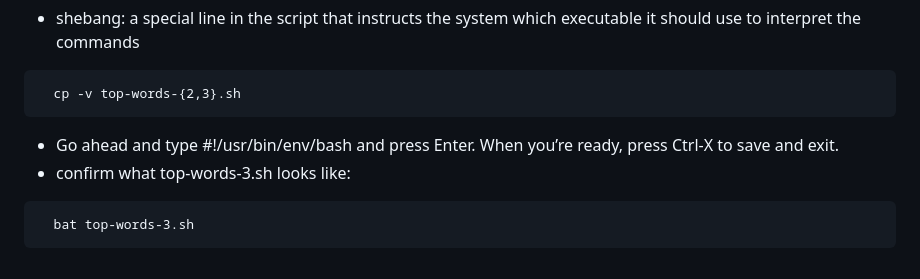
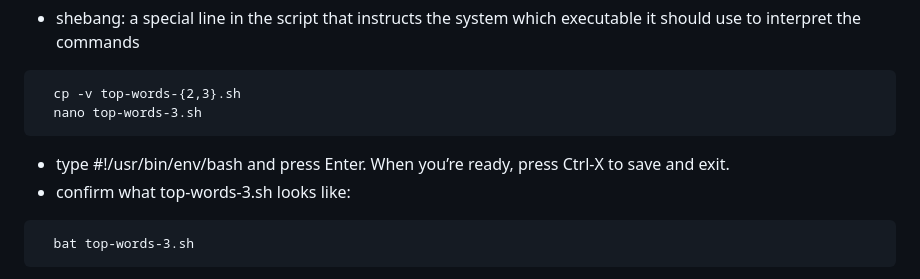
Before and after one commit to bbolker/stat794_bigdata, a Markdown page: dsatcl_notes_emma.md, the part around the change. GitHub-like rendering.

````diff
--- a/dsatcl_notes_emma.md
+++ b/dsatcl_notes_emma.md
@@ -436,9 +436,10 @@ step-by-step explanation of the above command: \n
 
 ```
   cp -v top-words-{2,3}.sh
+  nano top-words-3.sh
 ```
 
-* Go ahead and type #!/usr/bin/env/bash and press Enter. When you’re ready, press Ctrl-X to save and exit.
+* type #!/usr/bin/env/bash and press Enter. When you’re ready, press Ctrl-X to save and exit.
 * confirm what top-words-3.sh looks like:
 
 ```
````
